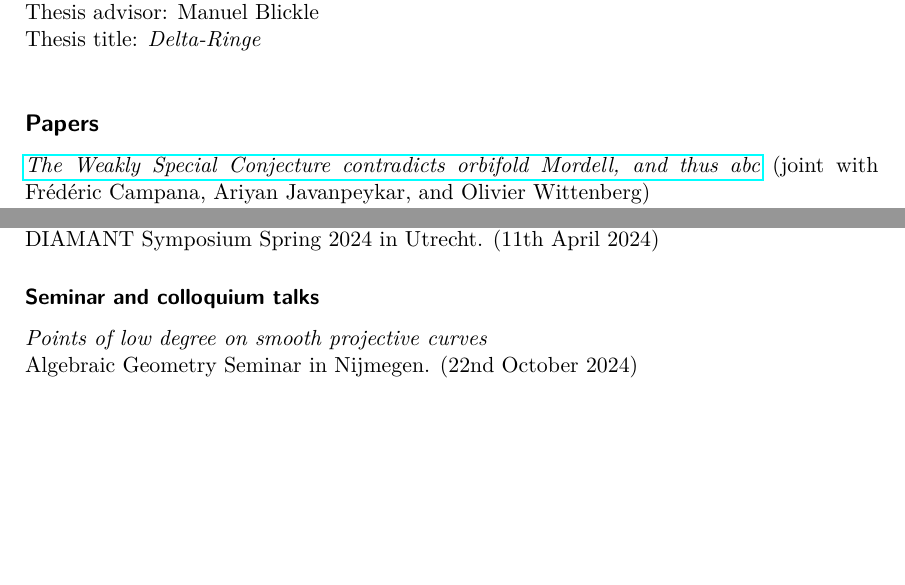
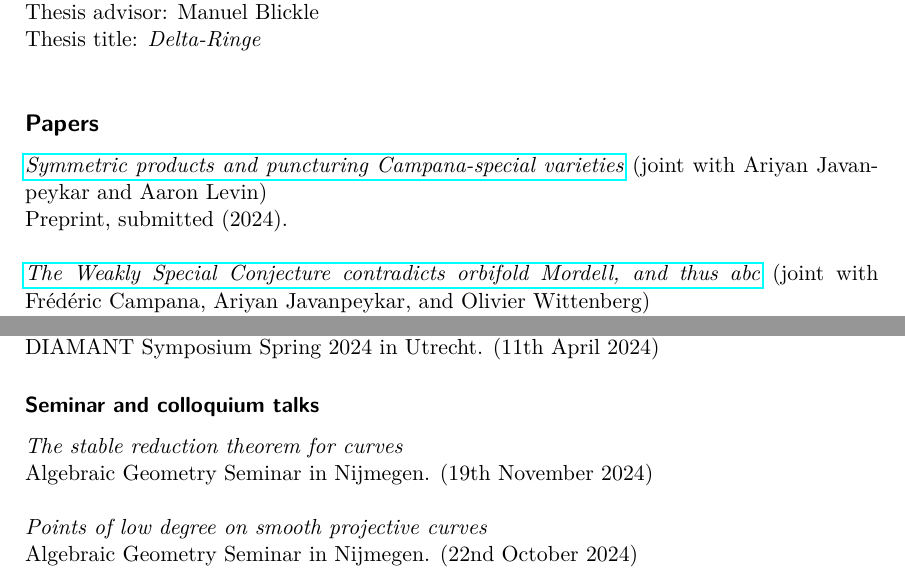
Before and after one commit to f-bartsch/f-bartsch.github.io, a LaTeX CV (CV.tex): two parts of pages 1 and 2 of 2, joined at a grey line, cut so that both start at the same text, the shorter picture padded with empty space. Compiled offline with pdfLaTeX.

Commit message:
updated cv

```diff
--- a/CV.tex
+++ b/CV.tex
@@ -46,6 +46,8 @@ Thesis title: \textit{Delta-Ringe}
 
 \subsection*{Papers}
 
+\href{https://arxiv.org/abs/2412.14931}{\textit{Symmetric products and puncturing Campana-special varieties}} (joint with Ariyan Javanpeykar and Aaron Levin) \\
+Preprint, submitted (2024). \\
 
 \href{https://arxiv.org/abs/2410.06643}{\textit{The Weakly Special Conjecture contradicts orbifold Mordell, and thus abc}} (joint with Frédéric Campana, Ariyan Javanpeykar, and Olivier Wittenberg) \\
 Preprint, submitted (2024). \\
@@ -81,6 +83,9 @@ DIAMANT Symposium Spring 2024 in Utrecht. (11th April 2024)
 
 \subsubsection*{Seminar and colloquium talks}
 
+\textit{The stable reduction theorem for curves} \\
+Algebraic Geometry Seminar in Nijmegen. (19th November 2024) \\
+
 \textit{Points of low degree on smooth projective curves} \\
 Algebraic Geometry Seminar in Nijmegen. (22nd October 2024) \\
 
```
Also changed, not shown: index.md (+1 -0 lines), CV.pdf.
